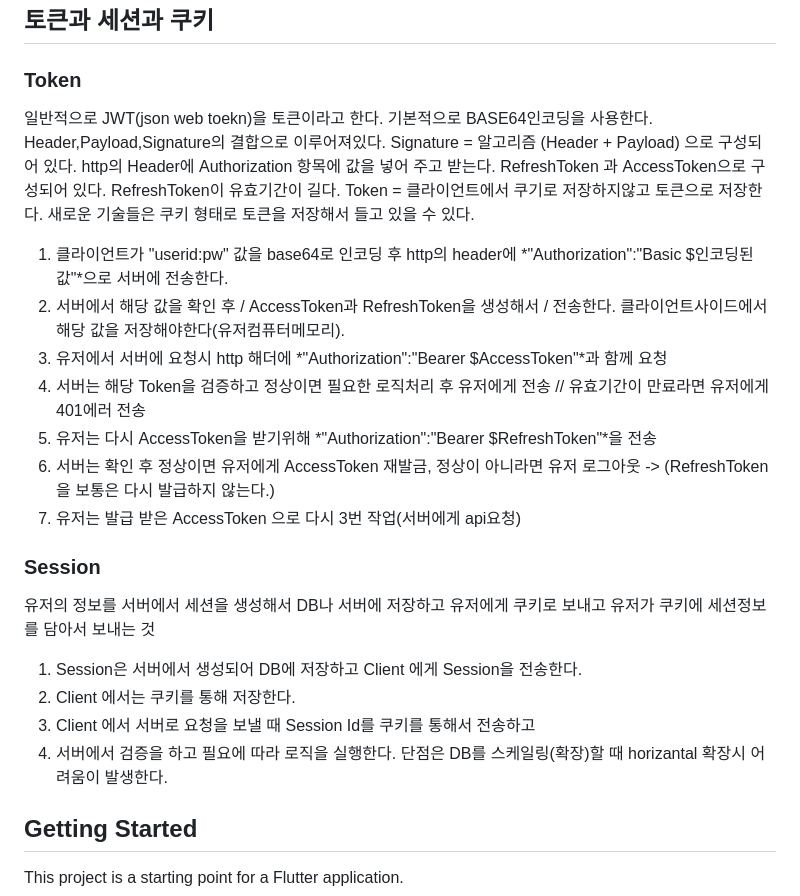
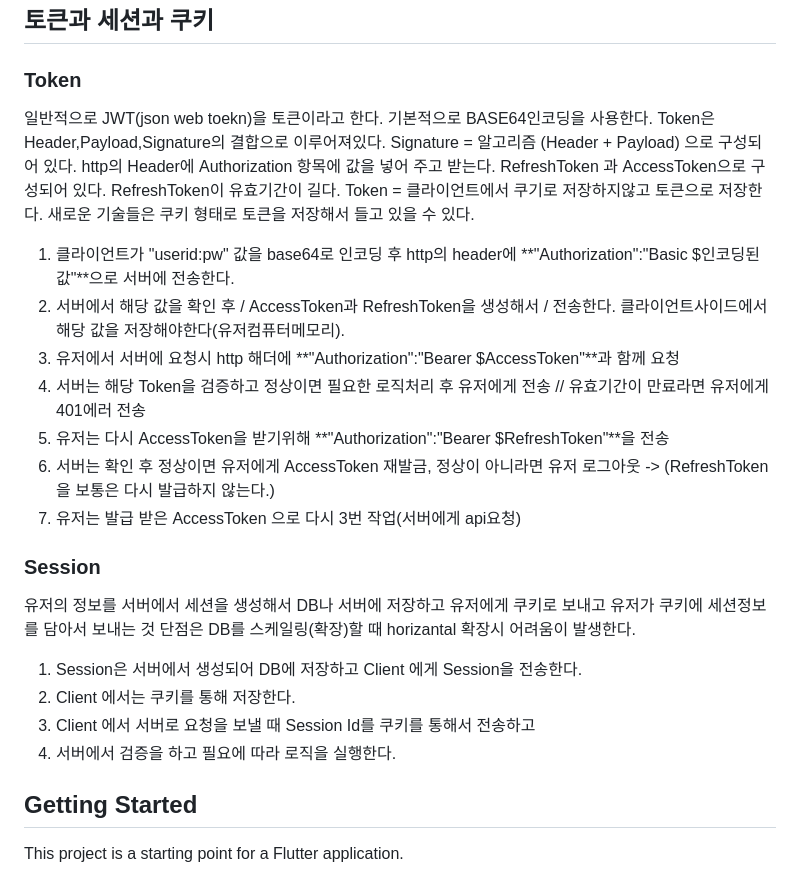
Before and after one commit to ju5kim/InflearnFlutterStudy, a Markdown page: README.md, the part around the change. GitHub-like rendering.

Commit message:
약간 수정

```diff
--- a/README.md
+++ b/README.md
@@ -12,26 +12,29 @@
 ### Token
 일반적으로 JWT(json web toekn)을 토큰이라고 한다.
 기본적으로 BASE64인코딩을 사용한다.
-Header,Payload,Signature의 결합으로 이루어져있다. Signature = 알고리즘 (Header + Payload) 으로 구성되어 있다.
+Token은 Header,Payload,Signature의 결합으로 이루어져있다. Signature = 알고리즘 (Header + Payload) 으로 구성되어 있다.
 http의 Header에 Authorization 항목에 값을 넣어 주고 받는다.
 RefreshToken 과 AccessToken으로 구성되어 있다. RefreshToken이 유효기간이 길다.
 Token = 클라이언트에서 쿠기로 저장하지않고 토큰으로 저장한다. 새로운 기술들은 쿠키 형태로 토큰을 저장해서 들고 있을 수 있다.
-1. 클라이언트가 "userid:pw" 값을 base64로 인코딩 후 http의 header에 *"Authorization":"Basic $인코딩된 값"*으로 서버에 전송한다.
+<br>
+1. 클라이언트가 "userid:pw" 값을 base64로 인코딩 후 http의 header에 **"Authorization":"Basic $인코딩된 값"**으로 서버에 전송한다.
 2. 서버에서 해당 값을 확인 후 / AccessToken과 RefreshToken을 생성해서 / 전송한다. 클라이언트사이드에서 해당 값을 저장해야한다(유저컴퓨터메모리).
-3. 유저에서 서버에 요청시  http 해더에 *"Authorization":"Bearer $AccessToken"*과 함께 요청
+3. 유저에서 서버에 요청시  http 해더에 **"Authorization":"Bearer $AccessToken"**과 함께 요청
 4. 서버는 해당 Token을 검증하고 정상이면 필요한 로직처리 후 유저에게 전송 // 유효기간이 만료라면 유저에게 401에러 전송
-5. 유저는 다시 AccessToken을 받기위해 *"Authorization":"Bearer $RefreshToken"*을 전송
+5. 유저는 다시 AccessToken을 받기위해 **"Authorization":"Bearer $RefreshToken"**을 전송
 6. 서버는 확인 후 정상이면 유저에게 AccessToken 재발금, 정상이 아니라면  유저 로그아웃 -> (RefreshToken을 보통은 다시 발급하지 않는다.)
 7. 유저는 발급 받은 AccessToken 으로 다시 3번 작업(서버에게 api요청)
 
 
 ### Session
 유저의 정보를 서버에서 세션을 생성해서 DB나 서버에 저장하고 유저에게 쿠키로 보내고 유저가 쿠키에 세션정보를 담아서 보내는 것
+단점은 DB를 스케일링(확장)할 때 horizantal 확장시 어려움이 발생한다.
+
 1. Session은 서버에서 생성되어 DB에 저장하고 Client 에게 Session을 전송한다.
 2. Client 에서는 쿠키를 통해 저장한다.
 3. Client 에서 서버로 요청을 보낼 때 Session Id를 쿠키를 통해서 전송하고
 4. 서버에서 검증을 하고 필요에 따라 로직을 실행한다.
-단점은 DB를 스케일링(확장)할 때 horizantal 확장시 어려움이 발생한다.
+
 
 
 
```
